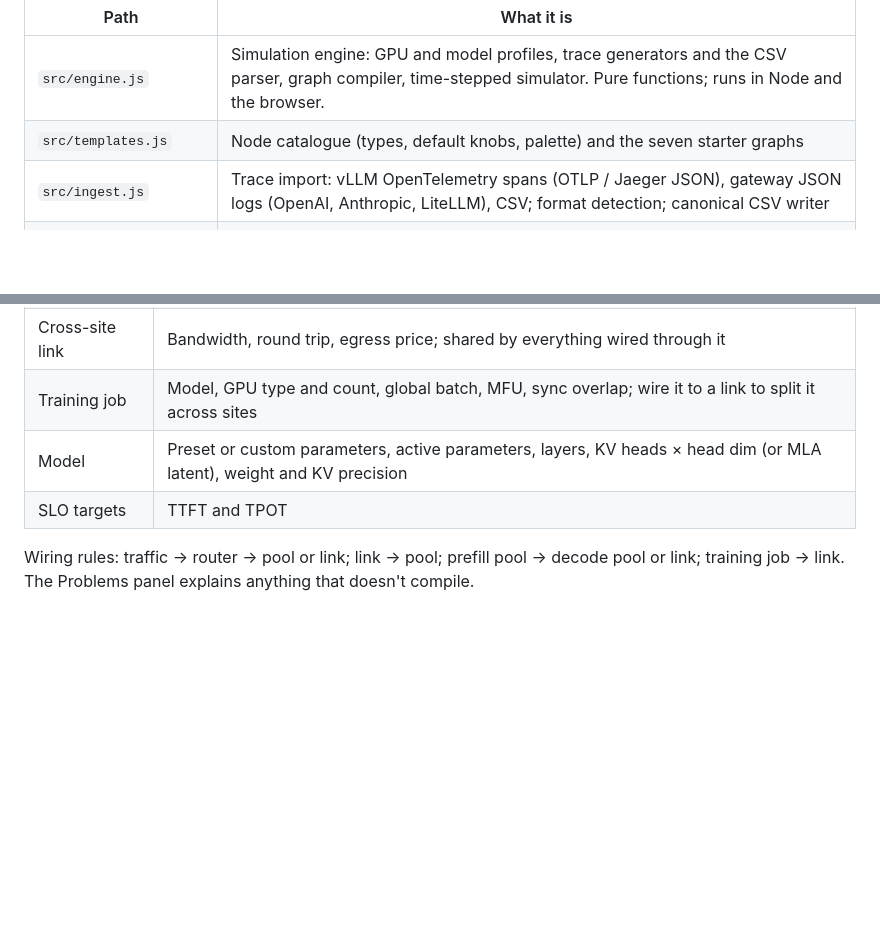
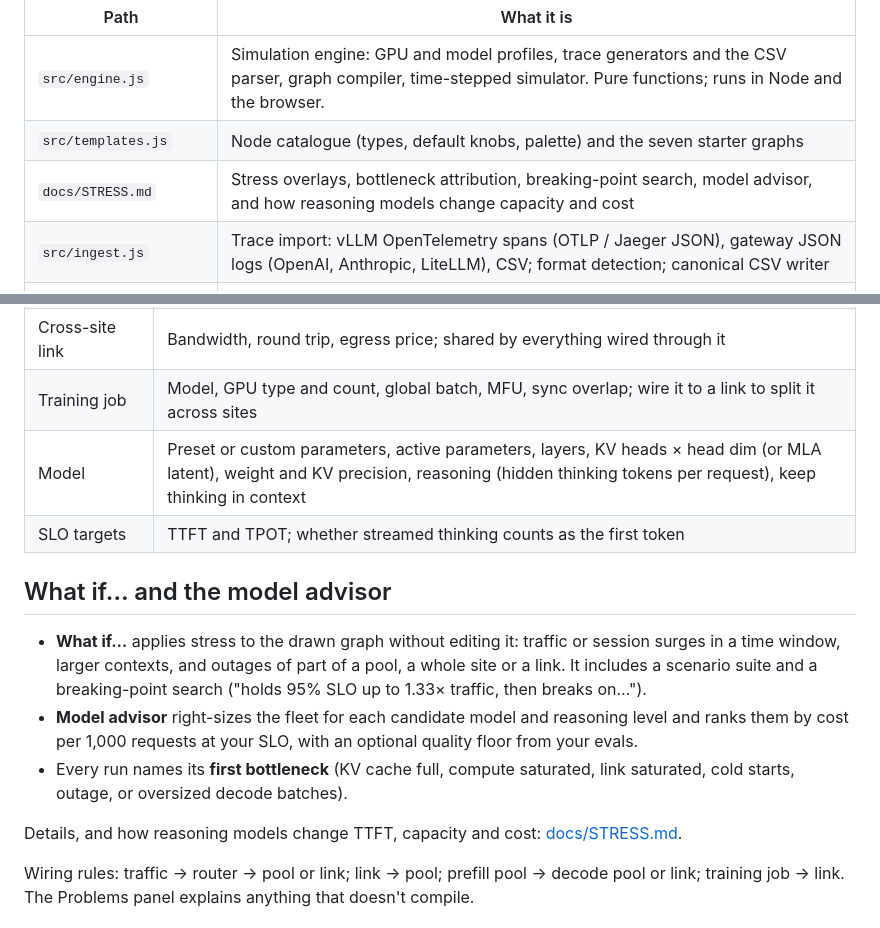
Before and after one commit to hardikashah-eng/AIInfraTools, a Markdown page: fleetscope/README.md, 2 parts joined by grey strips. GitHub-like rendering; blank space fills up the shorter version.

```diff
--- a/fleetscope/README.md
+++ b/fleetscope/README.md
@@ -20,6 +44,7 @@ npm run build     # inline src/ into dist/index.html
 | --- | --- |
 | `src/engine.js` | Simulation engine: GPU and model profiles, trace generators and the CSV parser, graph compiler, time-stepped simulator. Pure functions; runs in Node and the browser. |
 | `src/templates.js` | Node catalogue (types, default knobs, palette) and the seven starter graphs |
+| `docs/STRESS.md` | Stress overlays, bottleneck attribution, breaking-point search, model advisor, and how reasoning models change capacity and cost |
 | `src/ingest.js` | Trace import: vLLM OpenTelemetry spans (OTLP / Jaeger JSON), gateway JSON logs (OpenAI, Anthropic, LiteLLM), CSV; format detection; canonical CSV writer |
 | `tools/convert-trace.mjs` | CLI that cuts a window from a large log, samples it, and writes canonical CSV |
 | `src/index.src.html` | Editor UI: palette, pan/zoom canvas, wiring, details panel, live node rendering, charts, timeline |
@@ -39,8 +64,16 @@ npm run build     # inline src/ into dist/index.html
 | GPU pool | Role (aggregated, prefill, decode), site and site type, GPU type, fixed or autoscaled instances, cold start, scale thresholds, max batch, fabric bandwidth |
 | Cross-site link | Bandwidth, round trip, egress price; shared by everything wired through it |
 | Training job | Model, GPU type and count, global batch, MFU, sync overlap; wire it to a link to split it across sites |
-| Model | Preset or custom parameters, active parameters, layers, KV heads × head dim (or MLA latent), weight and KV precision |
-| SLO targets | TTFT and TPOT |
+| Model | Preset or custom parameters, active parameters, layers, KV heads × head dim (or MLA latent), weight and KV precision, reasoning (hidden thinking tokens per request), keep thinking in context |
+| SLO targets | TTFT and TPOT; whether streamed thinking counts as the first token |
+
+## What if… and the model advisor
+
+- **What if…** applies stress to the drawn graph without editing it: traffic or session surges in a time window, larger contexts, and outages of part of a pool, a whole site or a link. It includes a scenario suite and a breaking-point search ("holds 95% SLO up to 1.33× traffic, then breaks on…").
+- **Model advisor** right-sizes the fleet for each candidate model and reasoning level and ranks them by cost per 1,000 requests at your SLO, with an optional quality floor from your evals.
+- Every run names its **first bottleneck** (KV cache full, compute saturated, link saturated, cold starts, outage, or oversized decode batches).
+
+Details, and how reasoning models change TTFT, capacity and cost: [docs/STRESS.md](docs/STRESS.md).
 
 Wiring rules: traffic → router → pool or link; link → pool; prefill pool → decode pool or link; training job → link. The Problems panel explains anything that doesn't compile.
 
```
Also changed, not shown: other parts of fleetscope/README.md (+24 -0 lines), fleetscope/docs/SPEC.md (+7 -0 lines), fleetscope/docs/STRESS.md (added, +82 -0 lines), fleetscope/docs/img/editor.png (added), fleetscope/docs/img/headroom.png (added), fleetscope/docs/img/model-advisor.png (added), fleetscope/docs/img/scenario-suite.png (added), fleetscope/docs/img/stress-outage.png (added), 5 other files.
